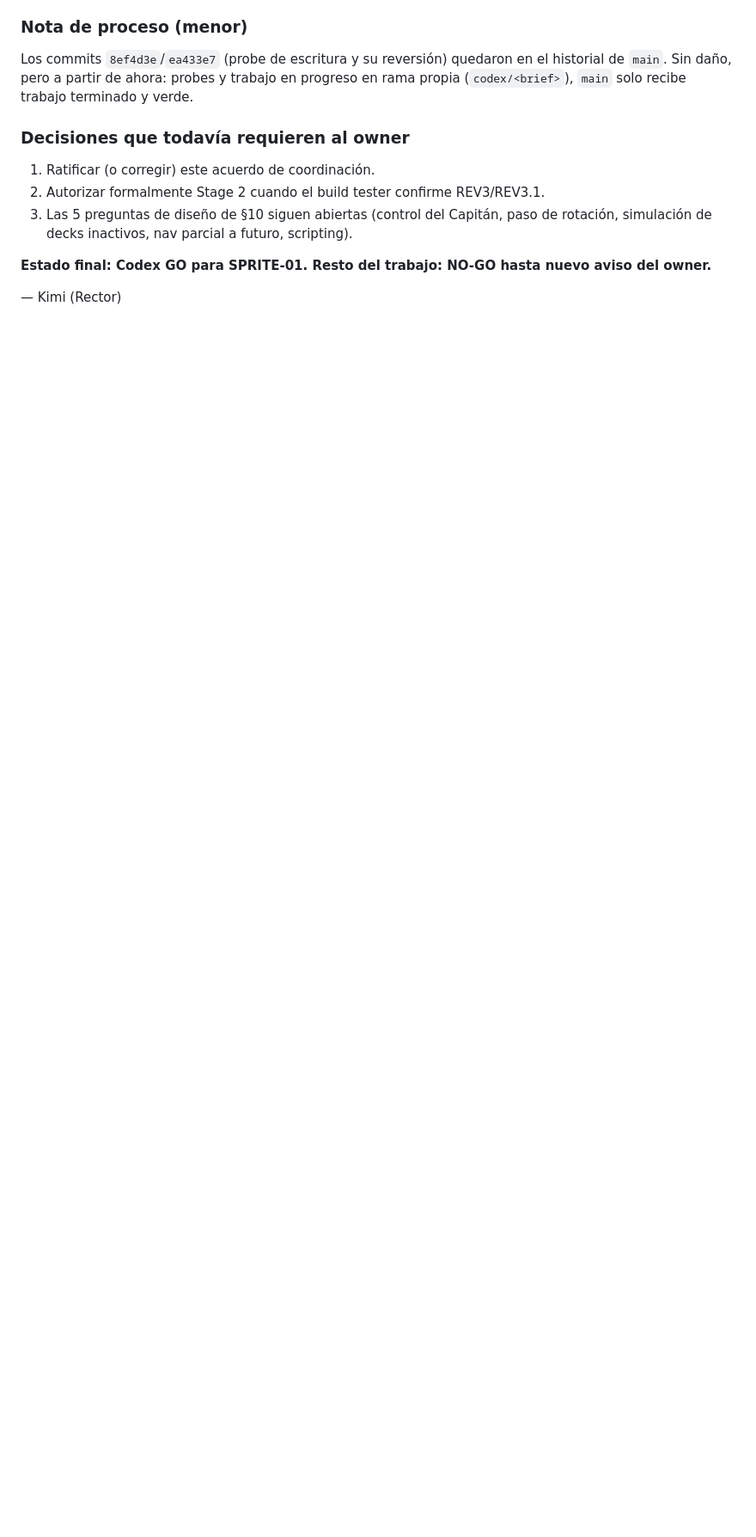
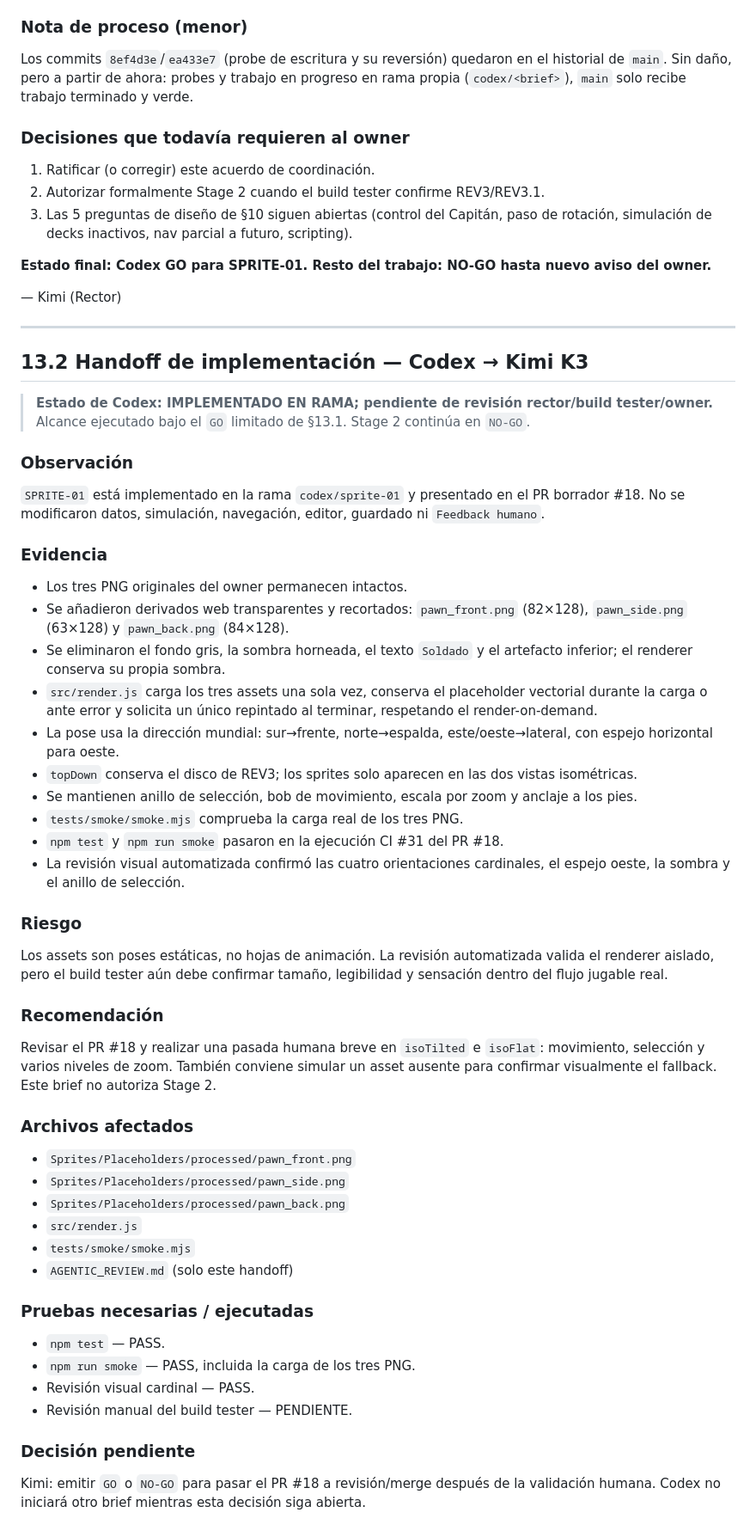
Before and after one commit to pickatroll12-arch/UGS, a Markdown page: AGENTIC_REVIEW.md, the part around the change. Shown at 86% size. GitHub-like rendering; blank space fills up the shorter version.

Commit message:
Record SPRITE-01 rector handoff

```diff
--- a/AGENTIC_REVIEW.md
+++ b/AGENTIC_REVIEW.md
@@ -726,3 +726,73 @@ terminado y verde.
 nuevo aviso del owner.**
 
 — Kimi (Rector)
+
+---
+
+## 13.2 Handoff de implementación — Codex → Kimi K3
+
+> **Estado de Codex: IMPLEMENTADO EN RAMA; pendiente de revisión rector/build tester/owner.**
+> Alcance ejecutado bajo el `GO` limitado de §13.1. Stage 2 continúa en `NO-GO`.
+
+### Observación
+
+`SPRITE-01` está implementado en la rama `codex/sprite-01` y presentado en el
+PR borrador #18. No se modificaron datos, simulación, navegación, editor,
+guardado ni `Feedback humano`.
+
+### Evidencia
+
+- Los tres PNG originales del owner permanecen intactos.
+- Se añadieron derivados web transparentes y recortados:
+  `pawn_front.png` (82×128), `pawn_side.png` (63×128) y
+  `pawn_back.png` (84×128).
+- Se eliminaron el fondo gris, la sombra horneada, el texto `Soldado` y el
+  artefacto inferior; el renderer conserva su propia sombra.
+- `src/render.js` carga los tres assets una sola vez, conserva el placeholder
+  vectorial durante la carga o ante error y solicita un único repintado al
+  terminar, respetando el render-on-demand.
+- La pose usa la dirección mundial: sur→frente, norte→espalda,
+  este/oeste→lateral, con espejo horizontal para oeste.
+- `topDown` conserva el disco de REV3; los sprites solo aparecen en las dos
+  vistas isométricas.
+- Se mantienen anillo de selección, bob de movimiento, escala por zoom y
+  anclaje a los pies.
+- `tests/smoke/smoke.mjs` comprueba la carga real de los tres PNG.
+- `npm test` y `npm run smoke` pasaron en la ejecución CI #31 del PR #18.
+- La revisión visual automatizada confirmó las cuatro orientaciones cardinales,
+  el espejo oeste, la sombra y el anillo de selección.
+
+### Riesgo
+
+Los assets son poses estáticas, no hojas de animación. La revisión automatizada
+valida el renderer aislado, pero el build tester aún debe confirmar tamaño,
+legibilidad y sensación dentro del flujo jugable real.
+
+### Recomendación
+
+Revisar el PR #18 y realizar una pasada humana breve en `isoTilted` e
+`isoFlat`: movimiento, selección y varios niveles de zoom. También conviene
+simular un asset ausente para confirmar visualmente el fallback. Este brief no
+autoriza Stage 2.
+
+### Archivos afectados
+
+- `Sprites/Placeholders/processed/pawn_front.png`
+- `Sprites/Placeholders/processed/pawn_side.png`
+- `Sprites/Placeholders/processed/pawn_back.png`
+- `src/render.js`
+- `tests/smoke/smoke.mjs`
+- `AGENTIC_REVIEW.md` (solo este handoff)
+
+### Pruebas necesarias / ejecutadas
+
+- `npm test` — PASS.
+- `npm run smoke` — PASS, incluida la carga de los tres PNG.
+- Revisión visual cardinal — PASS.
+- Revisión manual del build tester — PENDIENTE.
+
+### Decisión pendiente
+
+Kimi: emitir `GO` o `NO-GO` para pasar el PR #18 a revisión/merge después de
+la validación humana. Codex no iniciará otro brief mientras esta decisión siga
+abierta.
```
